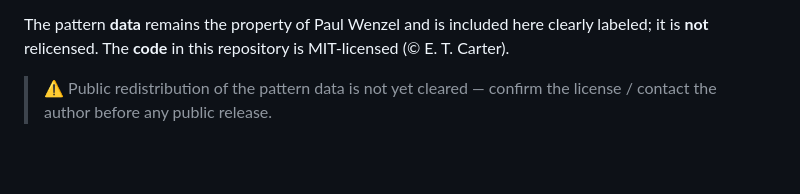
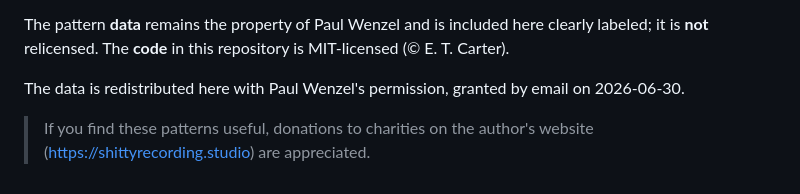
Before and after one commit to dnvsfn/ableton-pocket-operations, a Markdown page: ATTRIBUTION.md, the part around the change. Rendered like a GitHub page; blank space fills up the shorter version.

```diff
--- a/ATTRIBUTION.md
+++ b/ATTRIBUTION.md
@@ -13,5 +13,8 @@ The pattern **data** remains the property of Paul Wenzel and is included here
 clearly labeled; it is **not** relicensed. The **code** in this repository is
 MIT-licensed (© E. T. Carter).
 
-> ⚠️ Public redistribution of the pattern data is not yet cleared — confirm the
-> license / contact the author before any public release.
+The data is redistributed here with Paul Wenzel's permission, granted by email
+on 2026-06-30.
+
+> If you find these patterns useful, donations to charities on the author's
+> website (https://shittyrecording.studio) are appreciated.
```
Also changed, not shown: README.md (+40 -5 lines), docs/screenshots/po-dark-main.png (added), docs/screenshots/po-light-about.png (added), docs/screenshots/po-light-browse.png (added), docs/screenshots/po-light-main.png (added), 2 other files.
